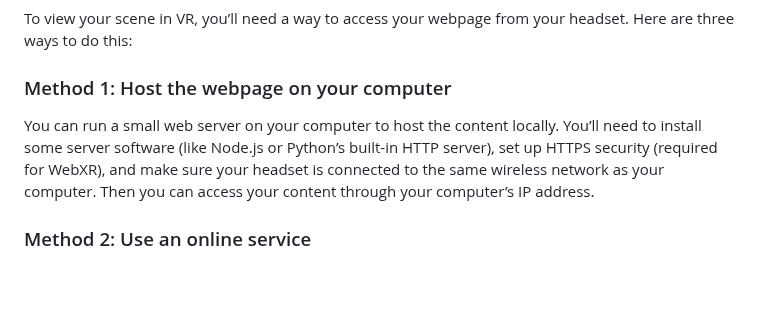
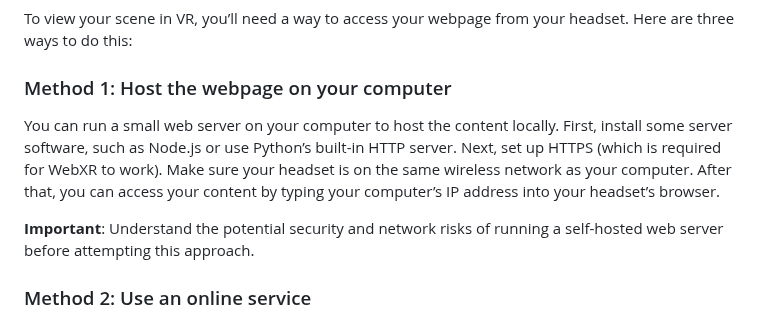
Before and after one commit to Novia-RDI-XR-Robotics/a-frame-xr-tutorial, a Markdown page: README.md, the part around the change. Rendered like a GitHub page; blank space fills up the shorter version.

```diff
--- a/README.md
+++ b/README.md
@@ -22,7 +22,9 @@ To view your scene in VR, you’ll need a way to access your webpage from your h
 
 ### Method 1: Host the webpage on your computer
 
-You can run a small web server on your computer to host the content locally. You’ll need to install some server software (like Node.js or Python’s built-in HTTP server), set up HTTPS security (required for WebXR), and make sure your headset is connected to the same wireless network as your computer. Then you can access your content through your computer’s IP address.
+You can run a small web server on your computer to host the content locally. First, install some server software, such as Node.js or use Python’s built-in HTTP server. Next, set up HTTPS (which is required for WebXR to work). Make sure your headset is on the same wireless network as your computer. After that, you can access your content by typing your computer’s IP address into your headset’s browser.
+
+**Important**: Understand the potential security and network risks of running a self-hosted web server before attempting this approach.
 
 ### Method 2: Use an online service
 
```
